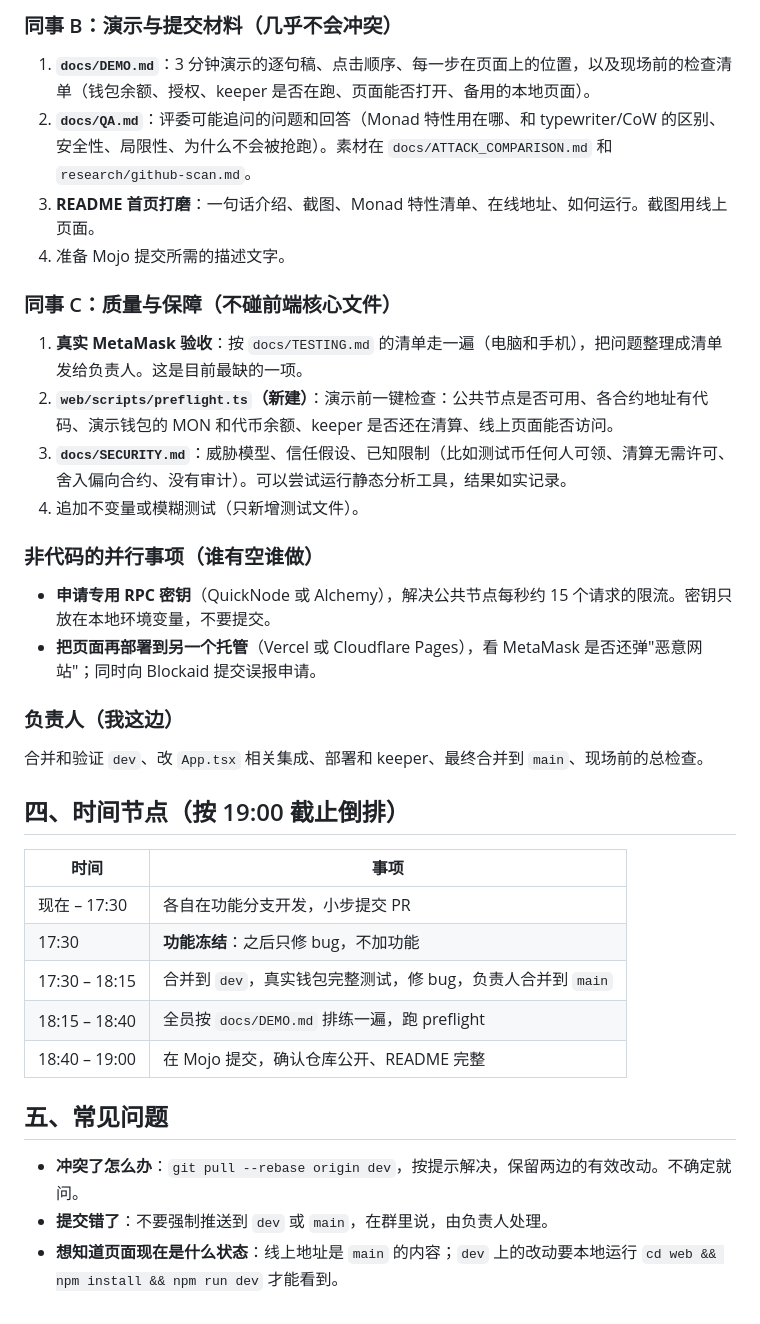
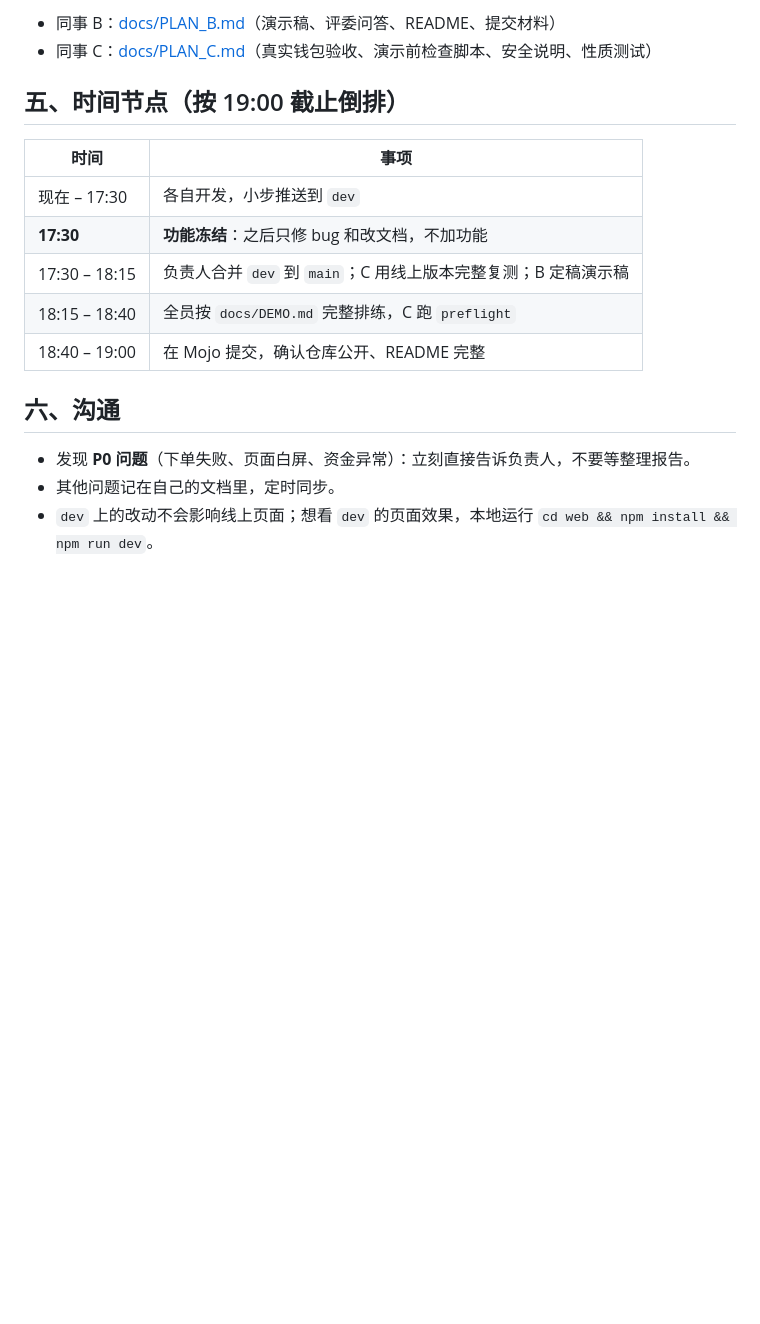
Before and after one commit to monadpro/Pulse, a Markdown page: docs/COLLABORATION.md, the part around one of its changes. Rendered like a GitHub page; blank space fills up the shorter version.

```diff
--- a/docs/COLLABORATION.md
+++ b/docs/COLLABORATION.md
@@ -51,35 +53,19 @@ git push -u origin feat/<名字>-<主题>
 
-### 同事 B：演示与提交材料（几乎不会冲突）
-1. **`docs/DEMO.md`**：3 分钟演示的逐句稿、点击顺序、每一步在页面上的位置，以及现场前的检查清单（钱包余额、授权、keeper 是否在跑、页面能否打开、备用的本地页面）。
-2. **`docs/QA.md`**：评委可能追问的问题和回答（Monad 特性用在哪、和 typewriter/CoW 的区别、安全性、局限性、为什么不会被抢跑）。素材在 `docs/ATTACK_COMPARISON.md` 和 `research/github-scan.md`。
-3. **README 首页打磨**：一句话介绍、截图、Monad 特性清单、在线地址、如何运行。截图用线上页面。
-4. 准备 Mojo 提交所需的描述文字。
+- 同事 B：[docs/PLAN_B.md](PLAN_B.md)（演示稿、评委问答、README、提交材料）
+- 同事 C：[docs/PLAN_C.md](PLAN_C.md)（真实钱包验收、演示前检查脚本、安全说明、性质测试）
 
-### 同事 C：质量与保障（不碰前端核心文件）
-1. **真实 MetaMask 验收**：按 `docs/TESTING.md` 的清单走一遍（电脑和手机），把问题整理成清单发给负责人。这是目前最缺的一项。
-2. **`web/scripts/preflight.ts`（新建）**：演示前一键检查：公共节点是否可用、各合约地址有代码、演示钱包的 MON 和代币余额、keeper 是否还在清算、线上页面能否访问。
-3. **`docs/SECURITY.md`**：威胁模型、信任假设、已知限制（比如测试币任何人可领、清算无需许可、舍入偏向合约、没有审计）。可以尝试运行静态分析工具，结果如实记录。
-4. 追加不变量或模糊测试（只新增测试文件）。
-
-### 非代码的并行事项（谁有空谁做）
-- **申请专用 RPC 密钥**（QuickNode 或 Alchemy），解决公共节点每秒约 15 个请求的限流。密钥只放在本地环境变量，不要提交。
-- **把页面再部署到另一个托管**（Vercel 或 Cloudflare Pages），看 MetaMask 是否还弹"恶意网站"；同时向 Blockaid 提交误报申请。
-
-### 负责人（我这边）
-合并和验证 `dev`、改 `App.tsx` 相关集成、部署和 keeper、最终合并到 `main`、现场前的总检查。
-
-## 四、时间节点（按 19:00 截止倒排）
+## 五、时间节点（按 19:00 截止倒排）
 
 | 时间 | 事项 |
 |---|---|
-| 现在 – 17:30 | 各自在功能分支开发，小步提交 PR |
-| 17:30 | **功能冻结**：之后只修 bug，不加功能 |
-| 17:30 – 18:15 | 合并到 `dev`，真实钱包完整测试，修 bug，负责人合并到 `main` |
-| 18:15 – 18:40 | 全员按 `docs/DEMO.md` 排练一遍，跑 preflight |
+| 现在 – 17:30 | 各自开发，小步推送到 `dev` |
+| **17:30** | **功能冻结**：之后只修 bug 和改文档，不加功能 |
+| 17:30 – 18:15 | 负责人合并 `dev` 到 `main`；C 用线上版本完整复测；B 定稿演示稿 |
+| 18:15 – 18:40 | 全员按 `docs/DEMO.md` 完整排练，C 跑 `preflight` |
 | 18:40 – 19:00 | 在 Mojo 提交，确认仓库公开、README 完整 |
 
-## 五、常见问题
+## 六、沟通
 
-- **冲突了怎么办**：`git pull --rebase origin dev`，按提示解决，保留两边的有效改动。不确定就问。
-- **提交错了**：不要强制推送到 `dev` 或 `main`，在群里说，由负责人处理。
-- **想知道页面现在是什么状态**：线上地址是 `main` 的内容；`dev` 上的改动要本地运行 `cd web && npm install && npm run dev` 才能看到。
+- 发现 **P0 问题**（下单失败、页面白屏、资金异常）：立刻直接告诉负责人，不要等整理报告。
+- 其他问题记在自己的文档里，定时同步。
+- `dev` 上的改动不会影响线上页面；想看 `dev` 的页面效果，本地运行 `cd web && npm install && npm run dev`。
```
Also changed, not shown: other parts of docs/COLLABORATION.md (+36 -34 lines).
